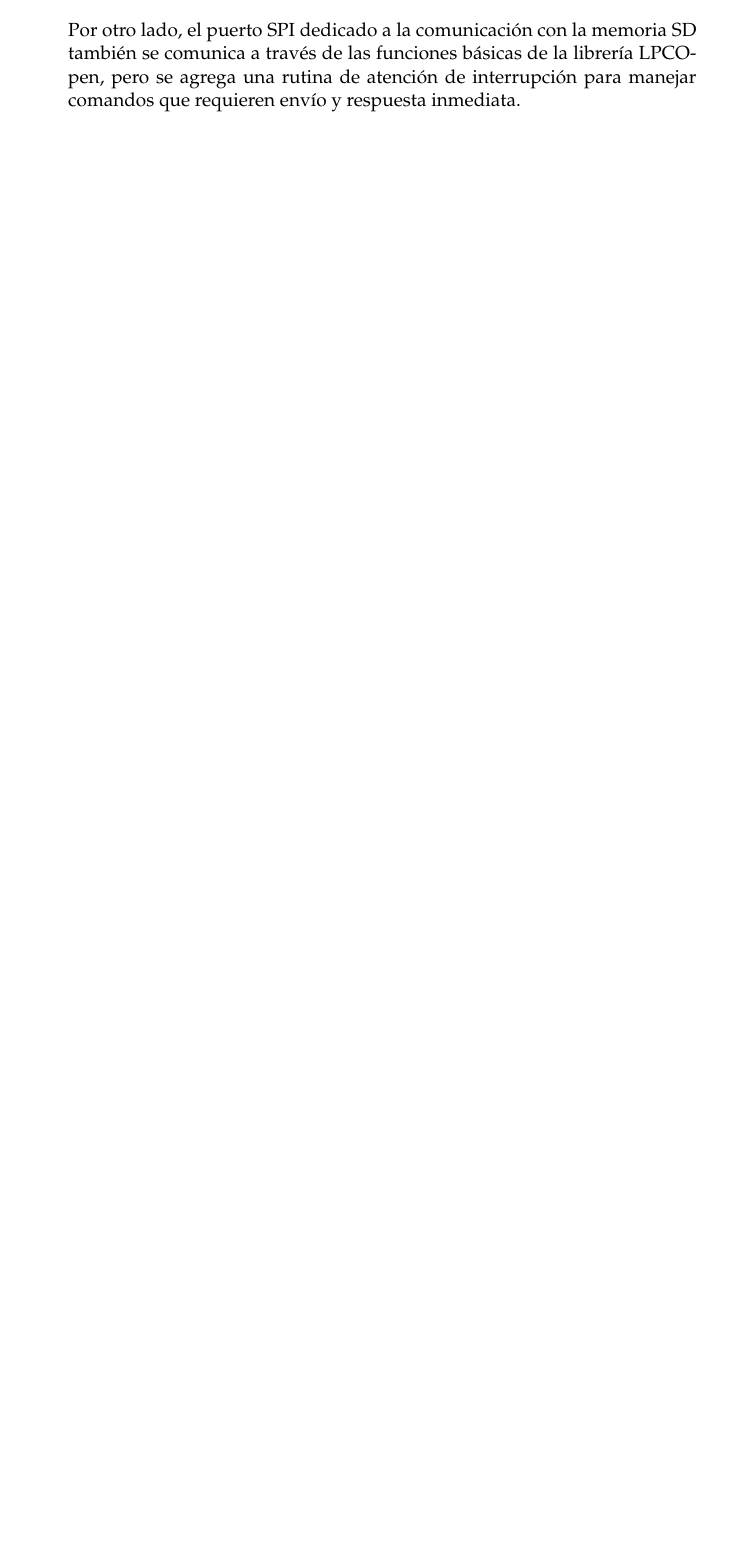
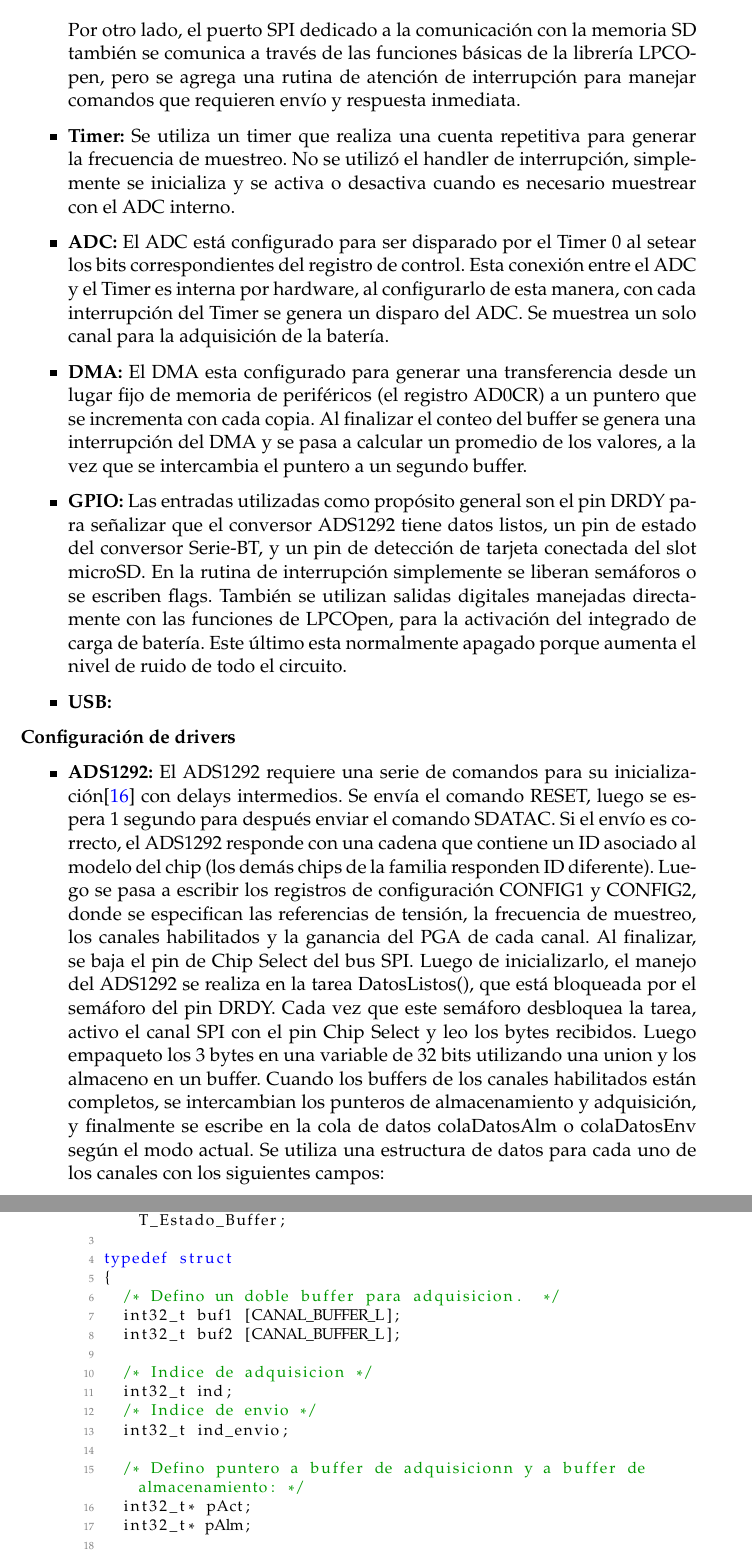
Before and after one commit to fgr-17/ttf, a LaTeX thesis (memoria.tex, which reads Chapters/Chapter3.tex): part of page 46 of 52 before the commit and two parts of pages 46 and 47 of 54 after it, the two joined at a grey line, cut so that both start at the same text, the shorter picture padded with empty space. Compiled offline with pdfLaTeX.

Commit message:
agregado algunos drivers. falta usb y todas las pruebas

```diff
--- a/Chapters/Chapter3.tex
+++ b/Chapters/Chapter3.tex
@@ -496,7 +496,47 @@ Se agrega además un manejo simple de las FIFO de transmisión y recepción de 1
 
 	Por otro lado, el puerto SPI dedicado a la comunicación con la memoria SD también se comunica a través de las funciones básicas de la librería LPCOpen, pero se agrega una rutina de atención de interrupción para manejar comandos que requieren envío y respuesta inmediata.
 
+	\item \textbf{Timer:} Se utiliza un timer que realiza una cuenta repetitiva para generar la frecuencia de muestreo. No se utilizó el handler de interrupción, simplemente se inicializa y se activa o desactiva cuando es necesario muestrear con el ADC interno.
+
+	\item \textbf{ADC:} El ADC está configurado para ser disparado por el Timer 0 al setear los bits correspondientes del registro de control. Esta conexión entre el ADC y el Timer es interna por hardware, al configurarlo de esta manera, con cada interrupción del Timer se genera un disparo del ADC. Se muestrea un solo canal para la adquisición de la batería.
+
+	\item \textbf{DMA:} El DMA esta configurado para generar una transferencia desde un lugar fijo de memoria de periféricos (el registro AD0CR) a un puntero que se incrementa con cada copia. Al finalizar el conteo del buffer se genera una interrupción del DMA y se pasa a calcular un promedio de los valores, a la vez que se intercambia el puntero a un segundo buffer.
+
+ 	\item \textbf{GPIO:} Las entradas utilizadas como propósito general son el pin DRDY para señalizar que el conversor ADS1292 tiene datos listos, un pin de estado del conversor Serie-BT, y un pin de detección de tarjeta conectada del slot microSD. En la rutina de interrupción simplemente se liberan semáforos o se escriben flags. También se utilizan salidas digitales manejadas directamente con las funciones de LPCOpen, para la activación del integrado de carga de batería. Este último esta normalmente apagado porque aumenta el nivel de ruido de todo el circuito.
+
+	\item \textbf{USB:}
 
 
 \end{itemize}
 
+\textbf{Configuración de drivers}
+
+\begin{itemize}
+
+ 	\item \textbf{ADS1292:} El ADS1292 requiere una serie de comandos para su inicialización\cite{texas2012} con delays intermedios. Se envía el comando RESET, luego se espera 1 segundo para después enviar el comando SDATAC. Si el envío es correcto, el ADS1292 responde con una cadena que contiene un ID asociado al modelo del chip (los demás chips de la familia responden ID diferente).
+ 	Luego se pasa a escribir los registros de configuración CONFIG1 y CONFIG2, donde se especifican las referencias de tensión, la frecuencia de muestreo, los canales habilitados y la ganancia del PGA de cada canal. Al finalizar, se baja el pin de Chip Select del bus SPI.
+ 	Luego de inicializarlo, el manejo del ADS1292 se realiza en la tarea DatosListos(), que está bloqueada por el semáforo del pin DRDY. Cada vez que este semáforo desbloquea la tarea, activo el canal SPI con el pin Chip Select y leo los bytes recibidos. Luego empaqueto los 3 bytes en una variable de 32 bits utilizando una union y los almaceno en un buffer. Cuando los buffers de los canales habilitados están completos, se intercambian los punteros de almacenamiento y adquisición, y finalmente se escribe en la cola de datos colaDatosAlm o colaDatosEnv según el modo actual.
+ 	Se utiliza una estructura de datos para cada uno de los canales con los siguientes campos:
+
+\footnotesize
+\begin{lstlisting} [caption = Estructura de datos asociada al canal del ADS1292]
+
+typedef enum {INACTIVO, PENDIENTE, PROCESANDO, FINALIZADO} T_Estado_Buffer;
+
+typedef struct
+{
+	/* Defino un doble buffer para adquisicion.  */
+	int32_t buf1 [CANAL_BUFFER_L];
+	int32_t buf2 [CANAL_BUFFER_L];
+
+	/* Indice de adquisicion */
+	int32_t ind;
+	/* Indice de envio */
+	int32_t ind_envio;
+
+	/* Defino puntero a buffer de adquisicionn y a buffer de almacenamiento: */
+	int32_t* pAct;
+	int32_t* pAlm;
+
+
+	/* flag para saber si hay un buffer lleno esperando a almacenarse */
```
Also changed, not shown: memoria-blx.bib (+2 -2 lines), memoria.bbl, memoria.pdf, Chapters/Chapter3.tex (19 more changed lines), 14 other files.
